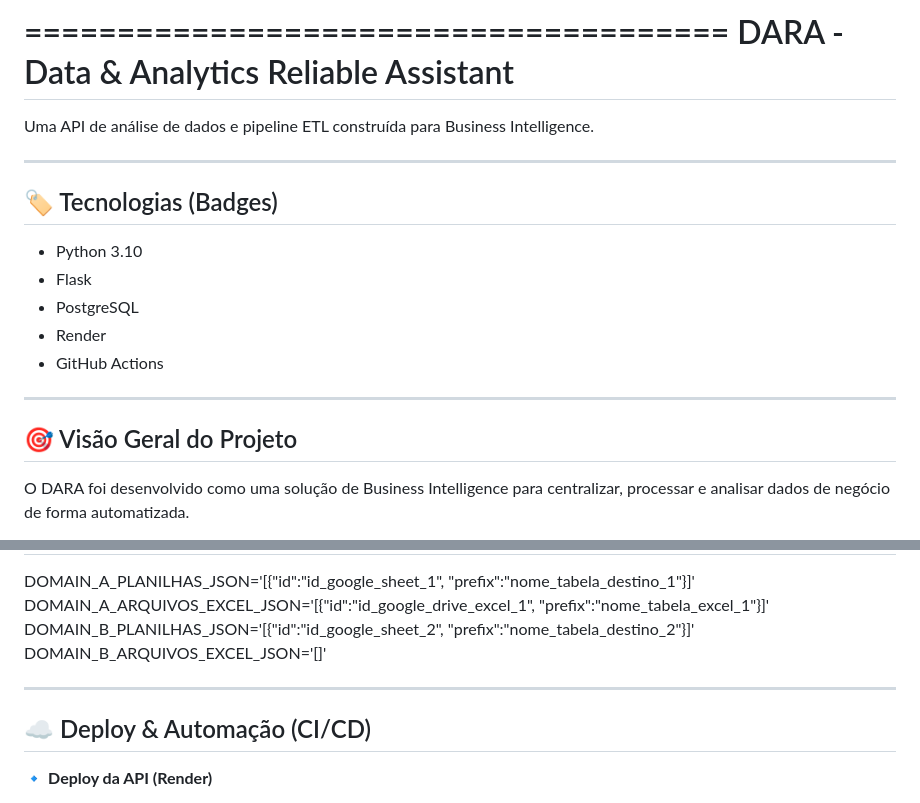
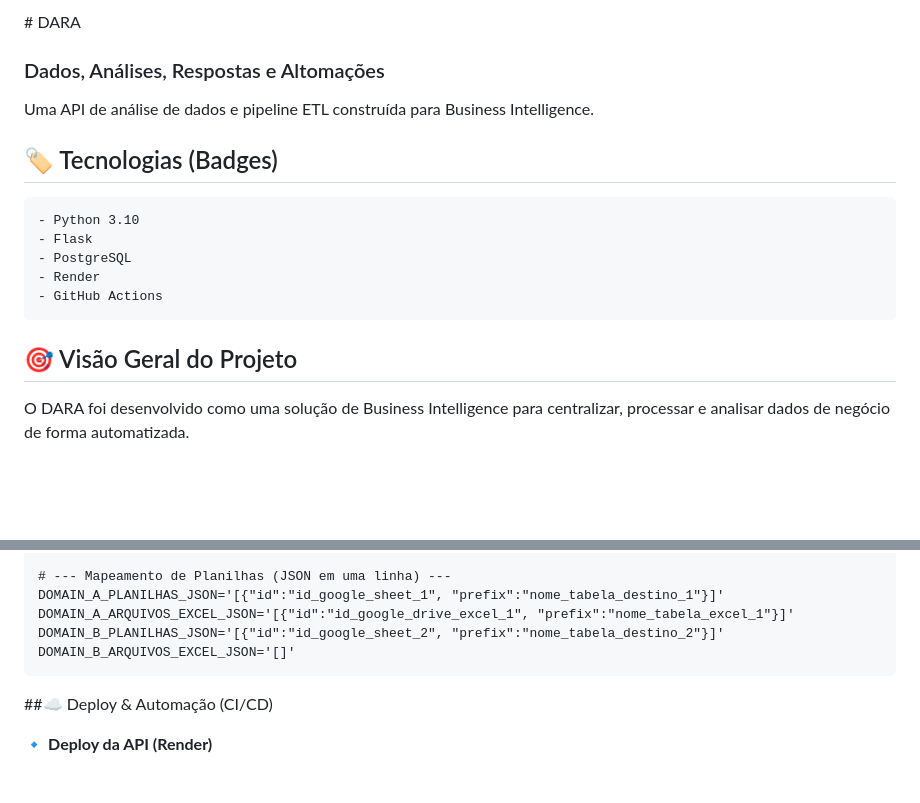
Before and after one commit to joaovitorvieiradev/DARA, a Markdown page: README.md, 2 parts joined by grey strips. GitHub-like rendering; blank space fills up the shorter version.

````diff
--- a/README.md
+++ b/README.md
@@ -1,21 +1,22 @@
-======================================
-DARA - Data & Analytics Reliable Assistant
-======================================
+<div aling="center">
+# DARA
 
+### Dados, Análises, Respostas e Altomações
+</div>
 Uma API de análise de dados e pipeline ETL construída para Business Intelligence.
 
---------------------------------------
-🏷️ Tecnologias (Badges)
---------------------------------------
+
+## 🏷️ Tecnologias (Badges)
+```
 - Python 3.10
 - Flask
 - PostgreSQL
 - Render
 - GitHub Actions
+```
 
---------------------------------------
-🎯 Visão Geral do Projeto
---------------------------------------
+## 🎯 Visão Geral do Projeto
+
 O DARA foi desenvolvido como uma solução de Business Intelligence para centralizar, processar e analisar dados de negócio de forma automatizada.
 
 Ele é uma solução de back-end completa que:
@@ -127,11 +130,10 @@ DOMAIN_A_PLANILHAS_JSON='[{"id":"id_google_sheet_1", "prefix":"nome_tabela_desti
 DOMAIN_A_ARQUIVOS_EXCEL_JSON='[{"id":"id_google_drive_excel_1", "prefix":"nome_tabela_excel_1"}]'
 DOMAIN_B_PLANILHAS_JSON='[{"id":"id_google_sheet_2", "prefix":"nome_tabela_destino_2"}]'
 DOMAIN_B_ARQUIVOS_EXCEL_JSON='[]'
+```
 
+##☁️ Deploy & Automação (CI/CD)
 
---------------------------------------
-☁️ Deploy & Automação (CI/CD)
---------------------------------------
 🔹 **Deploy da API (Render)**
 - Serviço: Web Service
 - Runtime: Python
````
Also changed, not shown: other parts of README.md (+24 -22 lines).
